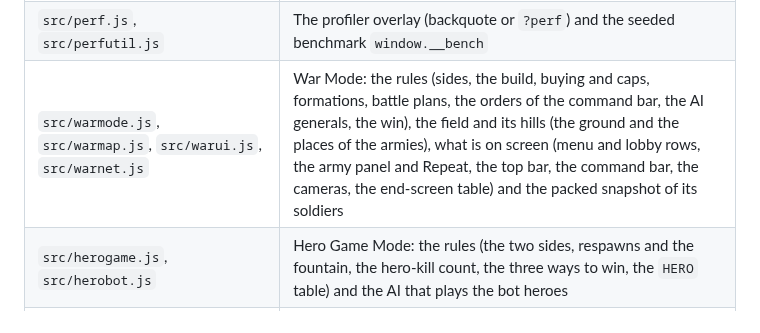
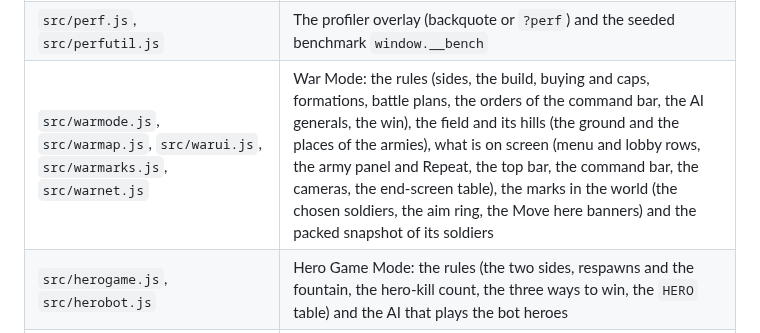
Before and after one commit to darkstalkermap-prog/Experimental-Game, a Markdown page: README.md, the part around the change. Rendered like a GitHub page.

Commit message:
README: War Mode's marks in the file list
Co-Authored-By: Claude Opus 5.5 <noreply@anthropic.com>
Claude-Session: https://claude.ai/code/session_012vMGjmdremazzBEZVSfDaT

```diff
--- a/README.md
+++ b/README.md
@@ -1065,7 +1065,7 @@ The gap between two matches is as short as it can be: nothing reloads, and what
 | `src/fx.js`, `src/particles.js`, `src/fxtex.js`, `src/groundfx.js`, `src/camfx.js` | Effects: GPU particles and ground marks, the ability glyphs, and the camera (shake, kicks, field-of-view punch, colour drain on low health, death fade) |
 | `src/atmosphere.js`, `src/shadows.js`, `src/post.js`, `src/gfx.js`, `src/quality.js`, `src/shaderhook.js` | The renderer: sky, fog and the tone curve, the two shadow cascades, the HDR post passes, the frame path and adaptive resolution, the quality tunables `Q`, and the helper that lets several modules extend one material's shader |
 | `src/perf.js`, `src/perfutil.js` | The profiler overlay (backquote or `?perf`) and the seeded benchmark `window.__bench` |
-| `src/warmode.js`, `src/warmap.js`, `src/warui.js`, `src/warnet.js` | War Mode: the rules (sides, the build, buying and caps, formations, battle plans, the orders of the command bar, the AI generals, the win), the field and its hills (the ground and the places of the armies), what is on screen (menu and lobby rows, the army panel and Repeat, the top bar, the command bar, the cameras, the end-screen table) and the packed snapshot of its soldiers |
+| `src/warmode.js`, `src/warmap.js`, `src/warui.js`, `src/warmarks.js`, `src/warnet.js` | War Mode: the rules (sides, the build, buying and caps, formations, battle plans, the orders of the command bar, the AI generals, the win), the field and its hills (the ground and the places of the armies), what is on screen (menu and lobby rows, the army panel and Repeat, the top bar, the command bar, the cameras, the end-screen table), the marks in the world (the chosen soldiers, the aim ring, the Move here banners) and the packed snapshot of its soldiers |
 | `src/herogame.js`, `src/herobot.js` | Hero Game Mode: the rules (the two sides, respawns and the fountain, the hero-kill count, the three ways to win, the `HERO` table) and the AI that plays the bot heroes |
 | `src/ui.js`, `index.html` | HUD, shop, minimap, menus (main, game menu, options, controls) and lobby; the Hero Game Mode HUD, roster and scoreboard |
 | `src/flow.js` | The gap between matches: what Quick Play starts, the end screen's actions (Play Again, Change class, Rematch), Ready, and the offer to concede or finish a decided war |
```
